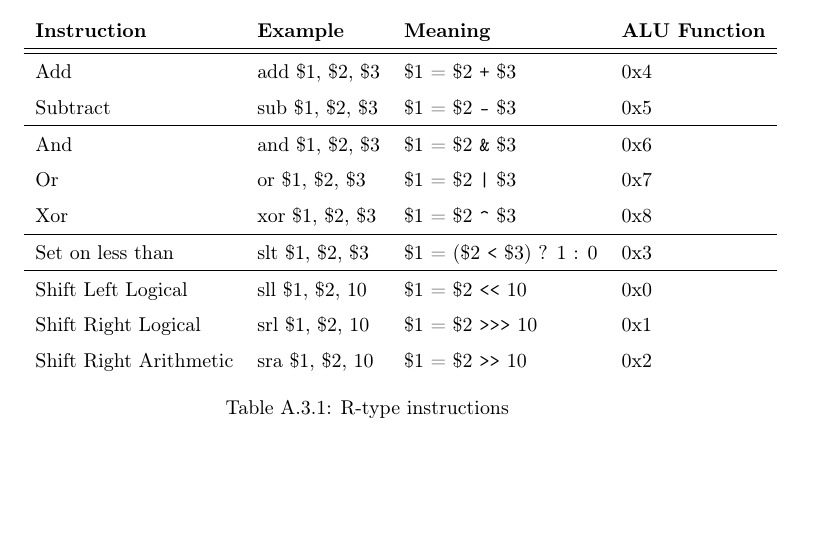
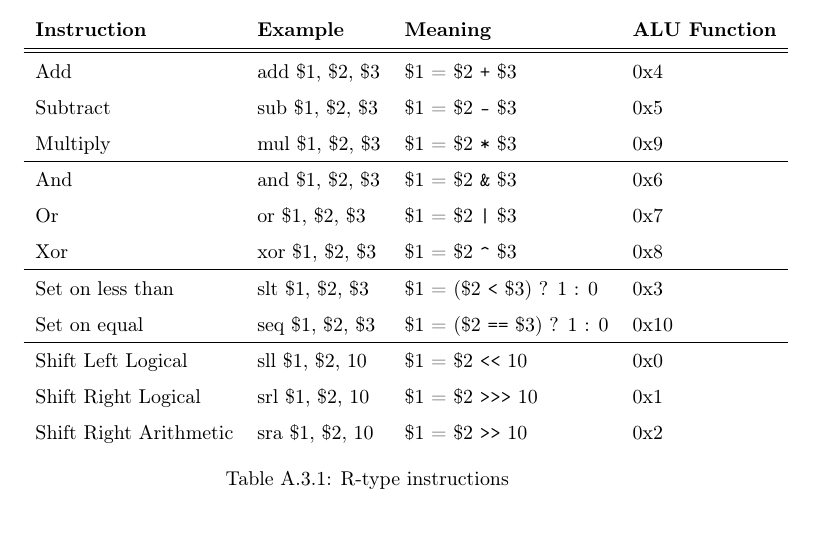
Before and after one commit to dmpro2014/report, a LaTeX thesis (report/main/report.tex, which reads report/appendix/instruction-set.tex): part of page 52 of 53, cut so that both start at the same text, the shorter picture padded with empty space. Compiled offline with pdfLaTeX.

Commit message:
Add new r-type instructions

```diff
--- a/report/appendix/instruction-set.tex
+++ b/report/appendix/instruction-set.tex
@@ -59,11 +59,13 @@ Their syntax, meaning and underlying ALU function are described in table \ref{ta
     \hline
     \hline
     Add                    & add \$1, \$2, \$3 & \$1 = \$2 \verb/+/ \$3    & 0x4          \\
-    Subtract               & sub \$1, \$2, \$3 & \$1 = \$2 \verb/-/ \$3    & 0x5          \\ \hline
+    Subtract               & sub \$1, \$2, \$3 & \$1 = \$2 \verb/-/ \$3    & 0x5          \\
+    Multiply               & mul \$1, \$2, \$3 & \$1 = \$2 \verb/*/ \$3    & 0x9          \\ \hline
     And                    & and \$1, \$2, \$3 & \$1 = \$2 \verb/&/ \$3    & 0x6          \\
     Or                     & or \$1, \$2, \$3  & \$1 = \$2 \verb/|/ \$3    & 0x7          \\
     Xor                    & xor \$1, \$2, \$3 & \$1 = \$2 \verb/^/ \$3    & 0x8          \\ \hline
-    Set on less than       & slt \$1, \$2, \$3 & \$1 = (\$2 \verb/</ \$3) ? 1 : 0 & 0x3   \\ \hline
+    Set on less than       & slt \$1, \$2, \$3 & \$1 = (\$2 \verb/</ \$3) ? 1 : 0 & 0x3   \\
+    Set on equal           & seq \$1, \$2, \$3 & \$1 = (\$2 \verb/==/ \$3) ? 1 : 0 & 0x10 \\ \hline
     Shift Left Logical     & sll \$1, \$2, 10  & \$1 = \$2 \verb/<</ 10    & 0x0          \\
     Shift Right Logical    & srl \$1, \$2, 10  & \$1 = \$2 \verb/>>>/ 10   & 0x1          \\
     Shift Right Arithmetic & sra \$1, \$2, 10  & \$1 = \$2 \verb/>>/ 10    & 0x2          \\
```
